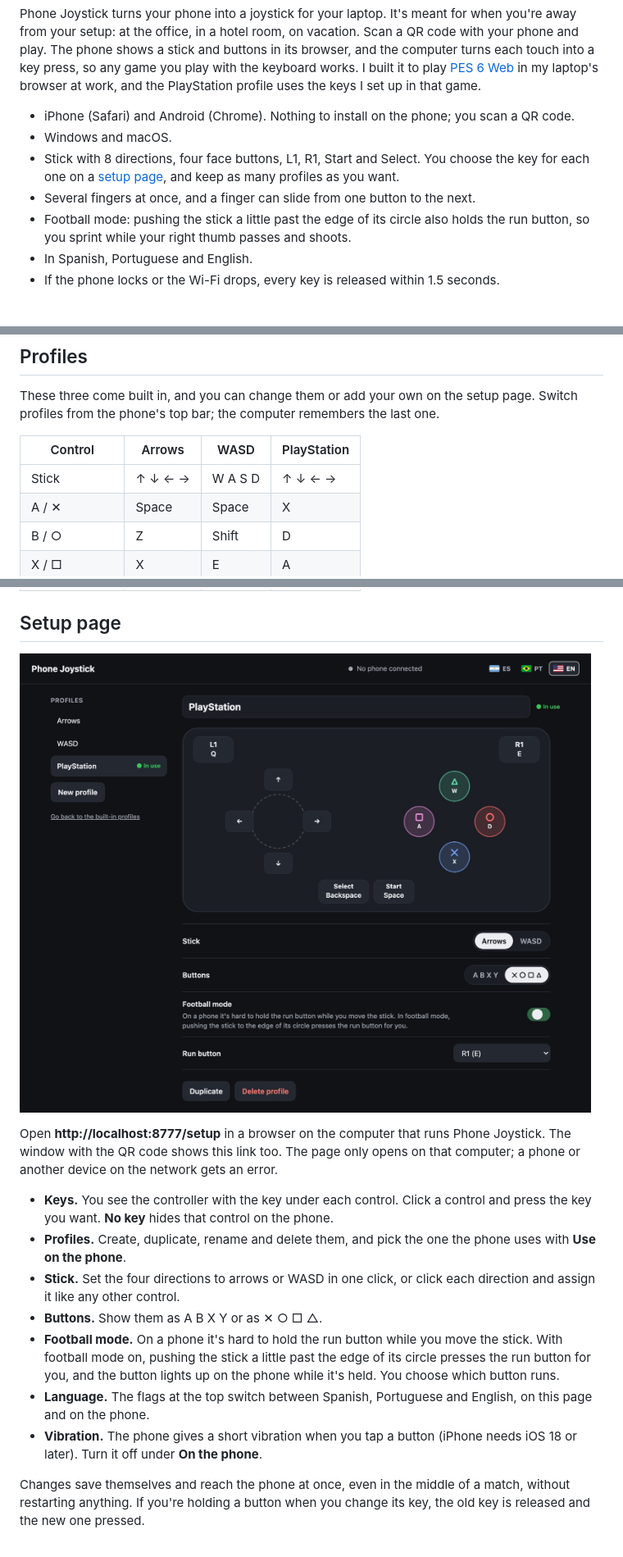
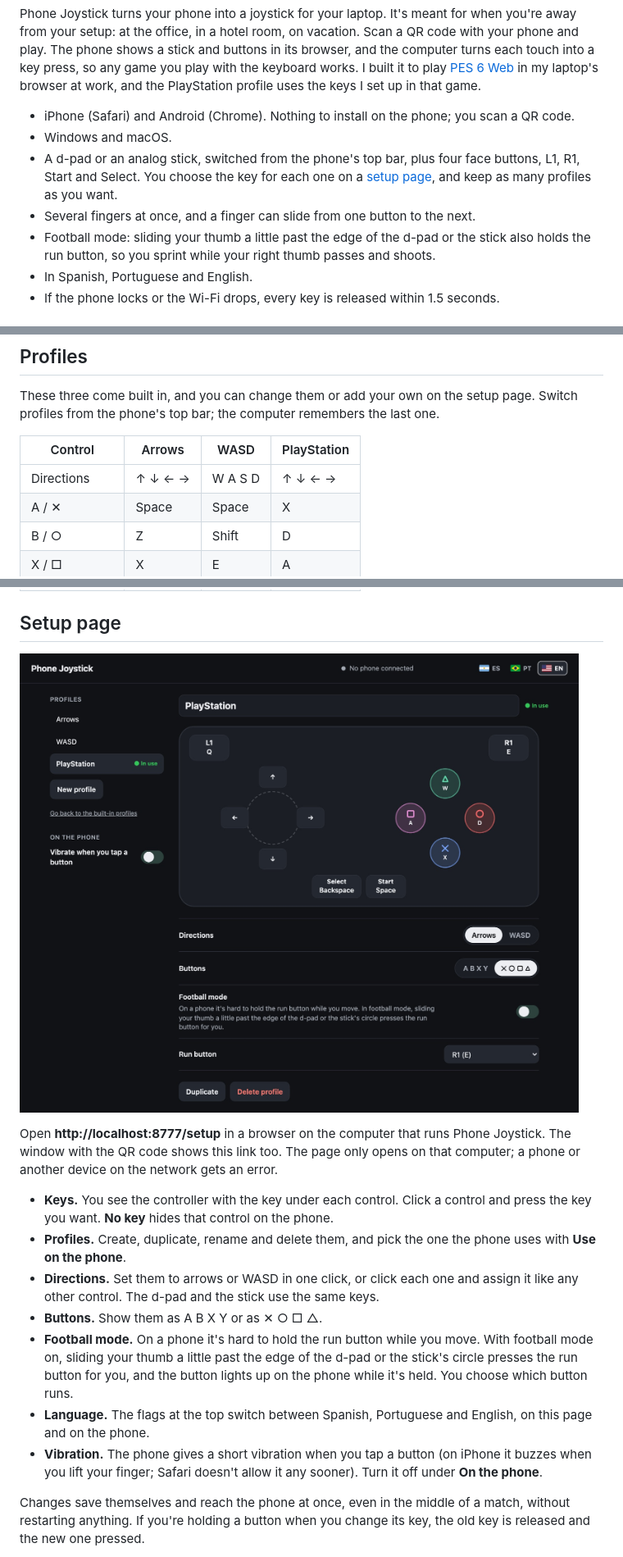
Before and after one commit to aerodiduch/phone-joystick, a Markdown page: README.md, 3 parts joined by grey strips. Shown: that part at 82% size. GitHub-like rendering; pictures changed too: docs/setup-en.jpg.

```diff
--- a/README.md
+++ b/README.md
@@ -10,9 +10,9 @@ Phone Joystick turns your phone into a joystick for your laptop. It's meant for
 
 - iPhone (Safari) and Android (Chrome). Nothing to install on the phone; you scan a QR code.
 - Windows and macOS.
-- Stick with 8 directions, four face buttons, L1, R1, Start and Select. You choose the key for each one on a [setup page](#setup-page), and keep as many profiles as you want.
+- A d-pad or an analog stick, switched from the phone's top bar, plus four face buttons, L1, R1, Start and Select. You choose the key for each one on a [setup page](#setup-page), and keep as many profiles as you want.
 - Several fingers at once, and a finger can slide from one button to the next.
-- Football mode: pushing the stick a little past the edge of its circle also holds the run button, so you sprint while your right thumb passes and shoots.
+- Football mode: sliding your thumb a little past the edge of the d-pad or the stick also holds the run button, so you sprint while your right thumb passes and shoots.
 - In Spanish, Portuguese and English.
 - If the phone locks or the Wi-Fi drops, every key is released within 1.5 seconds.
 
@@ -45,7 +45,7 @@ These three come built in, and you can change them or add your own on the setup
 
 | Control | Arrows | WASD | PlayStation |
 | --- | --- | --- | --- |
-| Stick | ↑ ↓ ← → | W A S D | ↑ ↓ ← → |
+| Directions | ↑ ↓ ← → | W A S D | ↑ ↓ ← → |
 | A / ✕ | Space | Space | X |
 | B / ○ | Z | Shift | D |
 | X / □ | X | E | A |
@@ -64,11 +64,11 @@ Open **http://localhost:8777/setup** in a browser on the computer that runs Phon
 
 - **Keys.** You see the controller with the key under each control. Click a control and press the key you want. **No key** hides that control on the phone.
 - **Profiles.** Create, duplicate, rename and delete them, and pick the one the phone uses with **Use on the phone**.
-- **Stick.** Set the four directions to arrows or WASD in one click, or click each direction and assign it like any other control.
+- **Directions.** Set them to arrows or WASD in one click, or click each one and assign it like any other control. The d-pad and the stick use the same keys.
 - **Buttons.** Show them as A B X Y or as ✕ ○ □ △.
-- **Football mode.** On a phone it's hard to hold the run button while you move the stick. With football mode on, pushing the stick a little past the edge of its circle presses the run button for you, and the button lights up on the phone while it's held. You choose which button runs.
+- **Football mode.** On a phone it's hard to hold the run button while you move. With football mode on, sliding your thumb a little past the edge of the d-pad or the stick's circle presses the run button for you, and the button lights up on the phone while it's held. You choose which button runs.
 - **Language.** The flags at the top switch between Spanish, Portuguese and English, on this page and on the phone.
-- **Vibration.** The phone gives a short vibration when you tap a button (iPhone needs iOS 18 or later). Turn it off under **On the phone**.
+- **Vibration.** The phone gives a short vibration when you tap a button (on iPhone it buzzes when you lift your finger; Safari doesn't allow it any sooner). Turn it off under **On the phone**.
 
 Changes save themselves and reach the phone at once, even in the middle of a match, without restarting anything. If you're holding a button when you change its key, the old key is released and the new one pressed.
 
```
Also changed, not shown: README.es.md (+6 -6 lines), README.pt.md (+6 -6 lines), docs/setup-es.jpg, docs/setup-pt.jpg, 6 other files.
